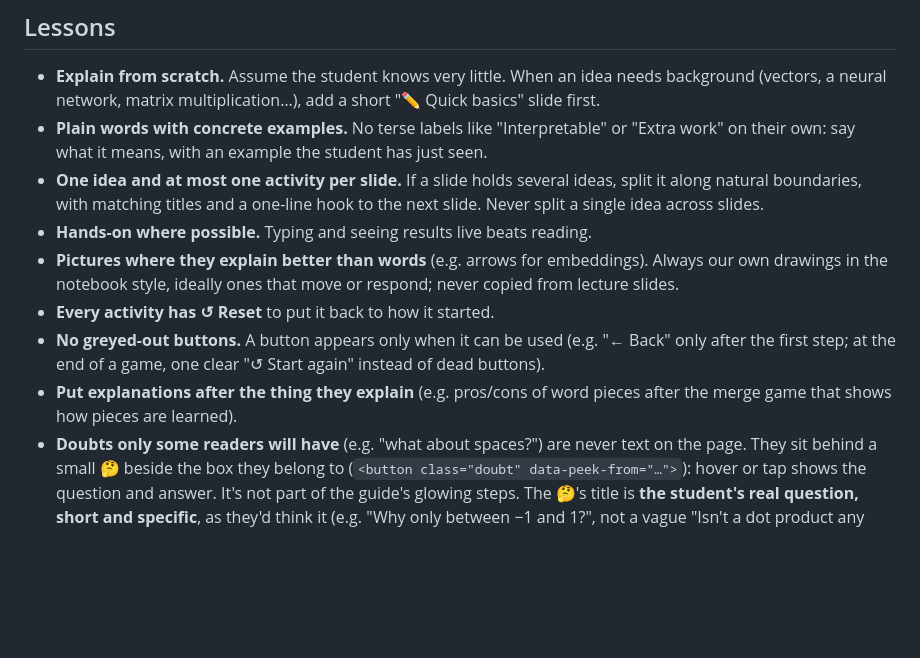
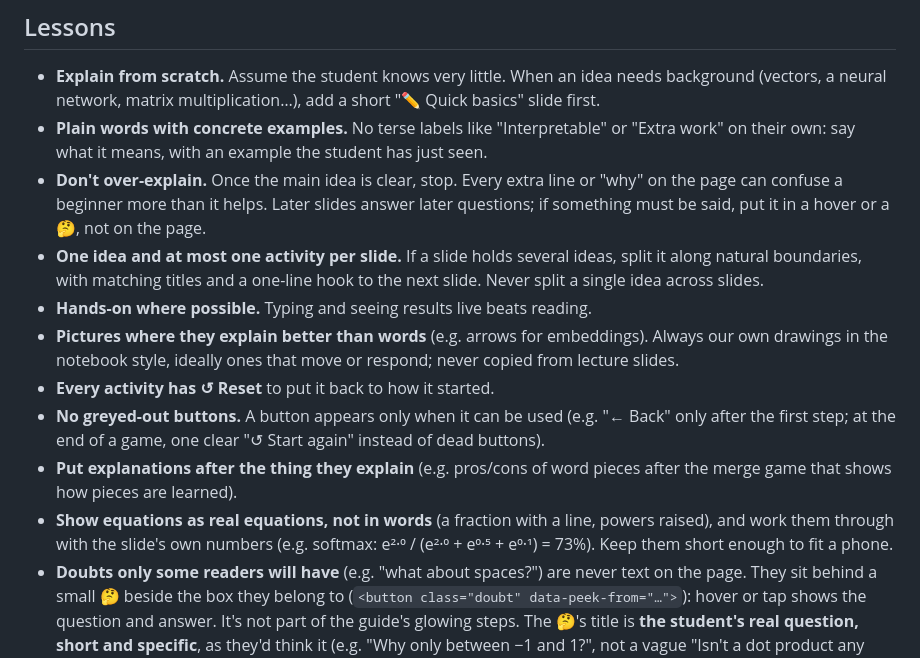
Before and after one commit to mo-ri-ch/study-notebook-design, a Markdown page: GUIDELINES.md, the part around the change. Rendered like a GitHub page; blank space fills up the shorter version.

Commit message:
Guidelines: show equations as equations, worked with the slide's numbers
Co-Authored-By: Claude Opus 5.5 <noreply@anthropic.com>
Claude-Session: https://claude.ai/code/session_01X83fVZkK1hfUgS1gvJnjsY

```diff
--- a/GUIDELINES.md
+++ b/GUIDELINES.md
@@ -15,6 +15,9 @@ and every change. Add to this file whenever he gives new design advice.
   (vectors, a neural network, matrix multiplication…), add a short "✏️ Quick basics" slide first.
 - **Plain words with concrete examples.** No terse labels like "Interpretable" or "Extra work"
   on their own: say what it means, with an example the student has just seen.
+- **Don't over-explain.** Once the main idea is clear, stop. Every extra line or "why" on the page
+  can confuse a beginner more than it helps. Later slides answer later questions; if something must
+  be said, put it in a hover or a 🤔, not on the page.
 - **One idea and at most one activity per slide.** If a slide holds several ideas, split it
   along natural boundaries, with matching titles and a one-line hook to the next slide.
   Never split a single idea across slides.
@@ -26,6 +29,9 @@ and every change. Add to this file whenever he gives new design advice.
   the first step; at the end of a game, one clear "↺ Start again" instead of dead buttons).
 - **Put explanations after the thing they explain** (e.g. pros/cons of word pieces after the
   merge game that shows how pieces are learned).
+- **Show equations as real equations, not in words** (a fraction with a line, powers raised), and
+  work them through with the slide's own numbers (e.g. softmax: e²·⁰ / (e²·⁰ + e⁰·⁵ + e⁰·¹) = 73%).
+  Keep them short enough to fit a phone.
 - **Doubts only some readers will have** (e.g. "what about spaces?") are never text on the page.
   They sit behind a small 🤔 beside the box they belong to (`<button class="doubt" data-peek-from="…">`):
   hover or tap shows the question and answer. It's not part of the guide's glowing steps.
```
